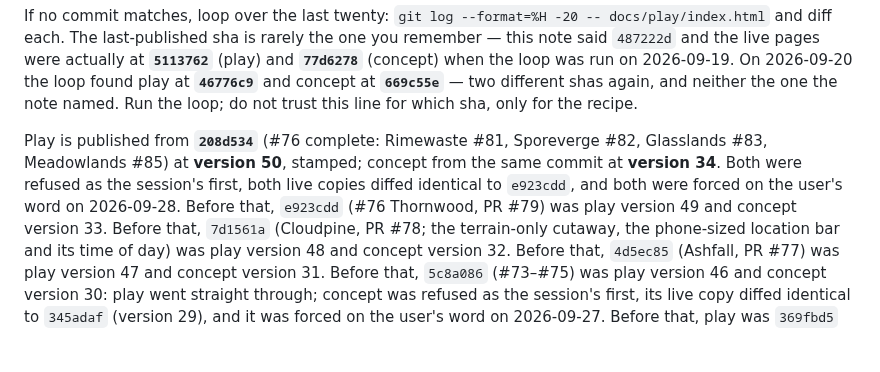
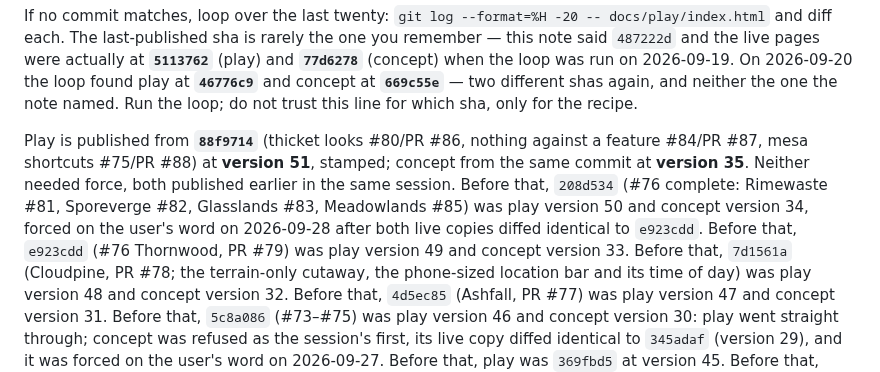
Before and after one commit to desphyxia/st-voxel-action, a Markdown page: CLAUDE.md, the part around the change. Rendered like a GitHub page; blank space fills up the shorter version.

Commit message:
Record the publish: play v51 and concept v35 from 88f9714
Co-Authored-By: Claude Opus 5.5 <noreply@anthropic.com>
Claude-Session: https://claude.ai/code/session_0111QhkUDbq7hVJGHHhy3wwN

```diff
--- a/CLAUDE.md
+++ b/CLAUDE.md
@@ -89,10 +89,12 @@ when the loop was run on 2026-09-19. On 2026-09-20 the loop found play at **`467
 concept at **`669c55e`** — two different shas again, and neither the one the note named. Run the
 loop; do not trust this line for which sha, only for the recipe.
 
-Play is published from **`208d534`** (#76 complete: Rimewaste #81, Sporeverge #82, Glasslands
-#83, Meadowlands #85) at **version 50**, stamped; concept from the same commit at **version 34**.
-Both were refused as the session's first, both live copies diffed identical to `e923cdd`, and
-both were forced on the user's word on 2026-09-28. Before that, `e923cdd` (#76 Thornwood, PR
+Play is published from **`88f9714`** (thicket looks #80/PR #86, nothing against a feature
+#84/PR #87, mesa shortcuts #75/PR #88) at **version 51**, stamped; concept from the same commit
+at **version 35**. Neither needed force, both published earlier in the same session. Before that,
+`208d534` (#76 complete: Rimewaste #81, Sporeverge #82, Glasslands #83, Meadowlands #85) was play
+version 50 and concept version 34, forced on the user's word on 2026-09-28 after both live
+copies diffed identical to `e923cdd`. Before that, `e923cdd` (#76 Thornwood, PR
 #79) was play version 49 and concept version 33. Before that, `7d1561a` (Cloudpine, PR #78; the terrain-only cutaway, the
 phone-sized location bar and its time of day) was play version 48 and concept version 32.
 Before that, `4d5ec85` (Ashfall, PR #77) was play version 47 and concept version 31. Before that, `5c8a086` (#73–#75) was play version 46 and concept version 30: play went
```
